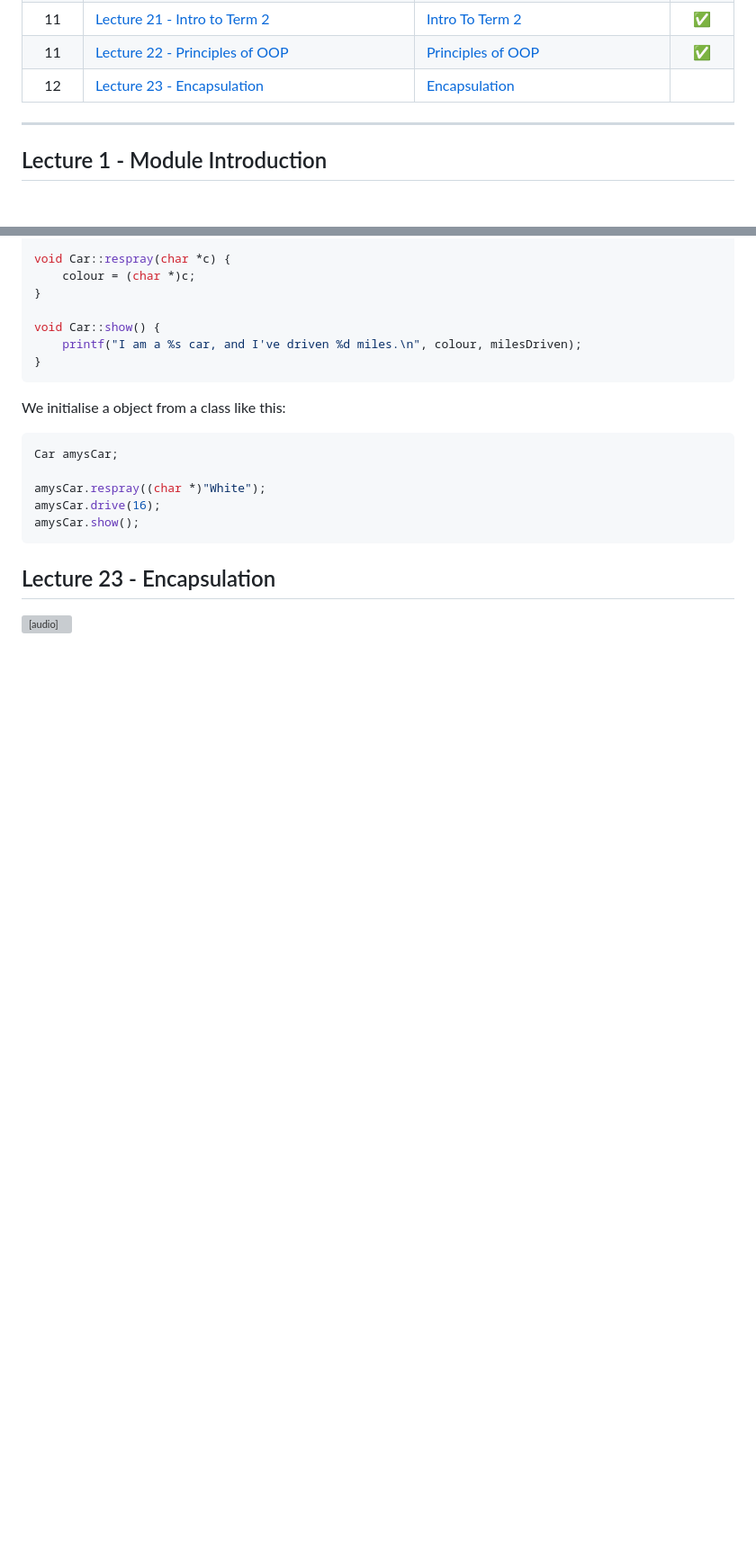
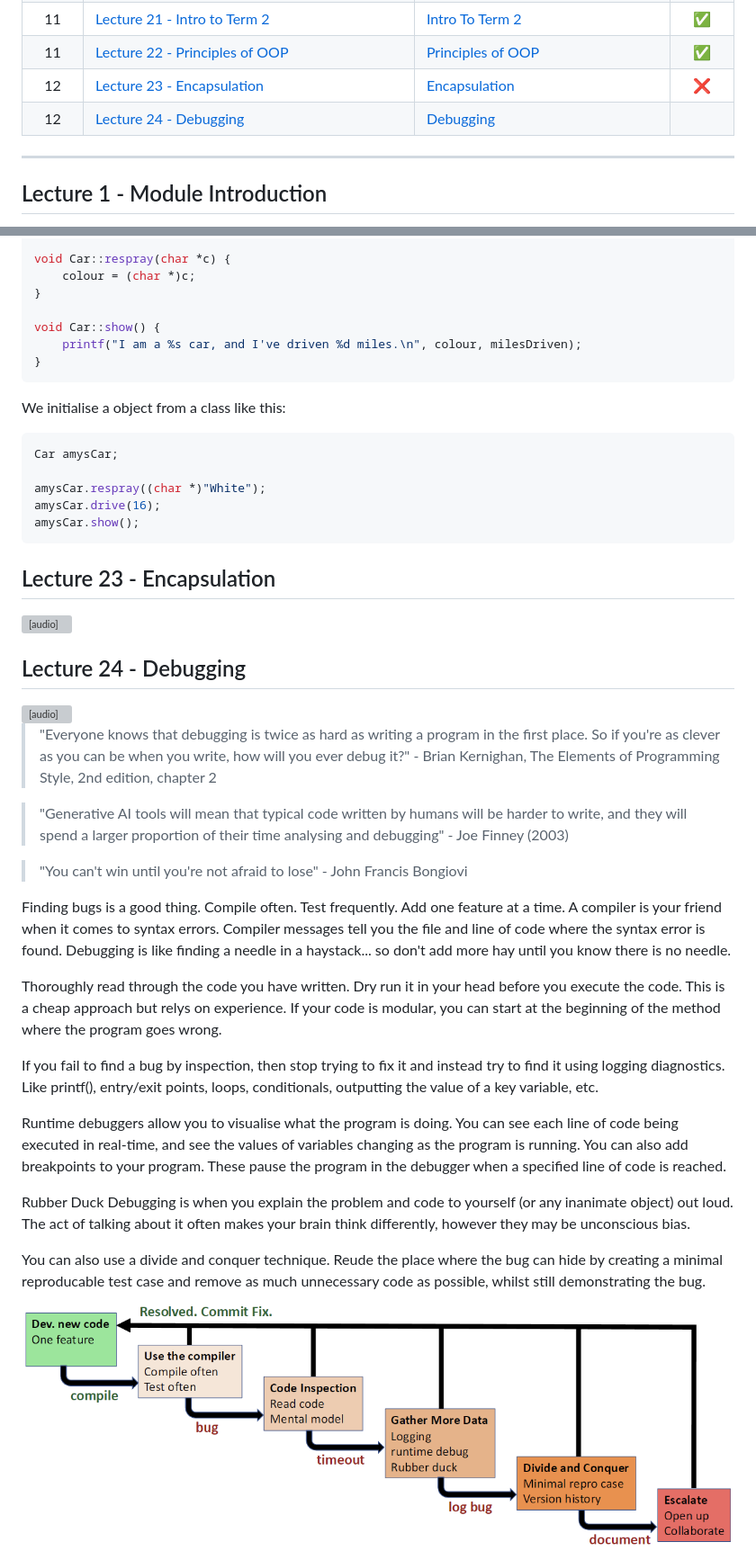
Before and after one commit to cuustard/uni, a Markdown page: SCC.111.md, 2 parts joined by grey strips. Shown: that part at 90% size. GitHub-like rendering; pictures changed too: images/debuggingWorkflow.png (added); blank space fills up the shorter version; grey boxes are pictures that could not be loaded.

Commit message:
lec

```diff
--- a/SCC.111.md
+++ b/SCC.111.md
@@ -38,7 +38,8 @@ The module aims to help me understand software development. This includes instil
 |  10  | [Lecture 20 - Fun By The C](#lectuer-20---fun-by-the-c)                                      | [Fun By The C](/SCC.111.slides/t.funByTheC.pdf)                                        |  🟧   |
 |  11  | [Lecture 21 - Intro to Term 2](#lecture-21---introduction-to-term-2)                         | [Intro To Term 2](/SCC.111.slides/u.introToTerm2.pdf)                                  |  ✅   |
 |  11  | [Lecture 22 - Principles of OOP](#lecture-22---principles-of-oop)                            | [Principles of OOP](/SCC.111.slides/v.principlesOfOOP.pdf)                             |  ✅   |
-|  12  | [Lecture 23 - Encapsulation](#lecture-23---encapsulation)                                    | [Encapsulation](/SCC.111.slides/w.encapsulation.pdf)                                   |       |
+|  12  | [Lecture 23 - Encapsulation](#lecture-23---encapsulation)                                    | [Encapsulation](/SCC.111.slides/w.encapsulation.pdf)                                   |  ❌   |
+|  12  | [Lecture 24 - Debugging](#lecture-24---debugging)                                            | [Debugging](/SCC.111.slides/x.debugging.pdf)                                           |       |
 
 ---
 
@@ -752,3 +753,30 @@ amysCar.show();
   <source src="SCC.111.slides/w.encapsulation.mp3" type="audio/mpeg">
   Your browser does not support the audio element.
 </audio>
+
+## Lecture 24 - Debugging
+
+<audio controls>
+  <source src="SCC.111.slides/x.debugging.mp3" type="audio/mpeg">
+  Your browser does not support the audio element.
+</audio>
+
+> "Everyone knows that debugging is twice as hard as writing a program in the first place. So if you're as clever as you can be when you write, how will you ever debug it?" - Brian Kernighan, The Elements of Programming Style, 2nd edition, chapter 2
+
+> "Generative AI tools will mean that typical code written by humans will be harder to write, and they will spend a larger proportion of their time analysing and debugging" - Joe Finney (2003)
+
+> "You can't win until you're not afraid to lose" - John Francis Bongiovi
+
+Finding bugs is a good thing. Compile often. Test frequently. Add one feature at a time. A compiler is your friend when it comes to syntax errors. Compiler messages tell you the file and line of code where the syntax error is found. Debugging is like finding a needle in a haystack... so don't add more hay until you know there is no needle.
+
+Thoroughly read through the code you have written. Dry run it in your head before you execute the code. This is a cheap approach but relys on experience. If your code is modular, you can start at the beginning of the method where the program goes wrong.
+
+If you fail to find a bug by inspection, then stop trying to fix it and instead try to find it using logging diagnostics. Like printf(), entry/exit points, loops, conditionals, outputting the value of a key variable, etc.
+
+Runtime debuggers allow you to visualise what the program is doing. You can see each line of code being executed in real-time, and see the values of variables changing as the program is running. You can also add breakpoints to your program. These pause the program in the debugger when a specified line of code is reached.
+
+Rubber Duck Debugging is when you explain the problem and code to yourself (or any inanimate object) out loud. The act of talking about it often makes your brain think differently, however they may be unconscious bias.
+
+You can also use a divide and conquer technique. Reude the place where the bug can hide by creating a minimal reproducable test case and remove as much unnecessary code as possible, whilst still demonstrating the bug.
+
+![image](images/debuggingWorkflow.png)
```
Also changed, not shown: 2 other files.
